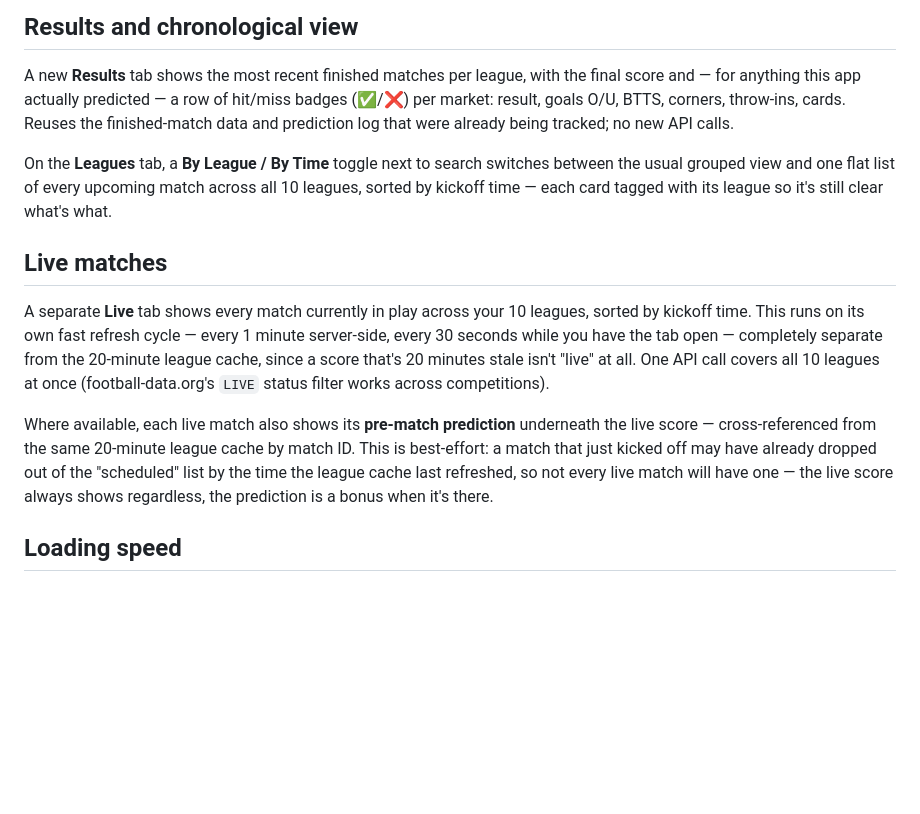
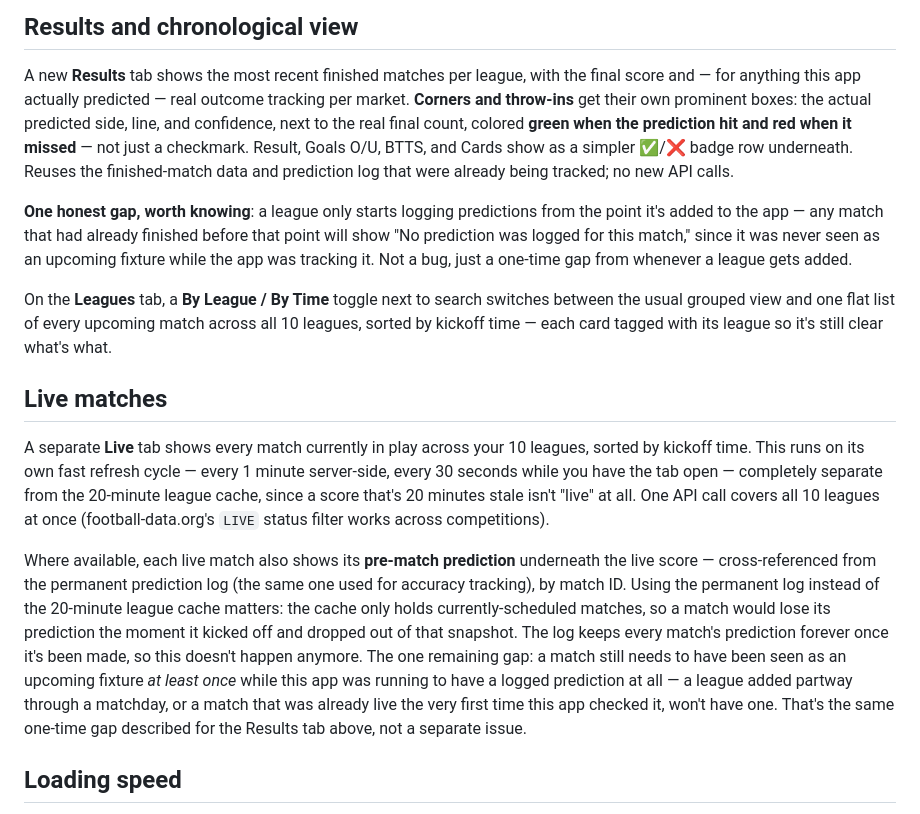
Before and after one commit to ziontech-admin/footyS, a Markdown page: footy-predict/README.md, the part around the change. Drawn GitHub-style; blank space fills up the shorter version.

Commit message:
Enhance README with detailed feature descriptions
Updated README to clarify features of the Results and Leagues tabs, including prediction tracking and live match predictions.

```diff
--- a/footy-predict/README.md
+++ b/footy-predict/README.md
@@ -277,9 +277,19 @@ fresh from the network, online-only, exactly as before.
 
 A new **Results** tab shows the most recent finished matches per league,
 with the final score and — for anything this app actually predicted —
-a row of hit/miss badges (✅/❌) per market: result, goals O/U, BTTS,
-corners, throw-ins, cards. Reuses the finished-match data and prediction
-log that were already being tracked; no new API calls.
+real outcome tracking per market. **Corners and throw-ins** get their own
+prominent boxes: the actual predicted side, line, and confidence, next to
+the real final count, colored **green when the prediction hit and red when
+it missed** — not just a checkmark. Result, Goals O/U, BTTS, and Cards
+show as a simpler ✅/❌ badge row underneath. Reuses the finished-match
+data and prediction log that were already being tracked; no new API calls.
+
+**One honest gap, worth knowing**: a league only starts logging
+predictions from the point it's added to the app — any match that had
+already finished before that point will show "No prediction was logged
+for this match," since it was never seen as an upcoming fixture while the
+app was tracking it. Not a bug, just a one-time gap from whenever a league
+gets added.
 
 On the **Leagues** tab, a **By League / By Time** toggle next to search
 switches between the usual grouped view and one flat list of every
@@ -296,11 +306,18 @@ completely separate from the 20-minute league cache, since a score that's
 at once (football-data.org's `LIVE` status filter works across competitions).
 
 Where available, each live match also shows its **pre-match prediction**
-underneath the live score — cross-referenced from the same 20-minute
-league cache by match ID. This is best-effort: a match that just kicked
-off may have already dropped out of the "scheduled" list by the time the
-league cache last refreshed, so not every live match will have one — the
-live score always shows regardless, the prediction is a bonus when it's there.
+underneath the live score — cross-referenced from the permanent prediction
+log (the same one used for accuracy tracking), by match ID. Using the
+permanent log instead of the 20-minute league cache matters: the cache
+only holds currently-scheduled matches, so a match would lose its
+prediction the moment it kicked off and dropped out of that snapshot. The
+log keeps every match's prediction forever once it's been made, so this
+doesn't happen anymore. The one remaining gap: a match still needs to
+have been seen as an upcoming fixture *at least once* while this app was
+running to have a logged prediction at all — a league added partway
+through a matchday, or a match that was already live the very first time
+this app checked it, won't have one. That's the same one-time gap
+described for the Results tab above, not a separate issue.
 
 ## Loading speed
 
```
